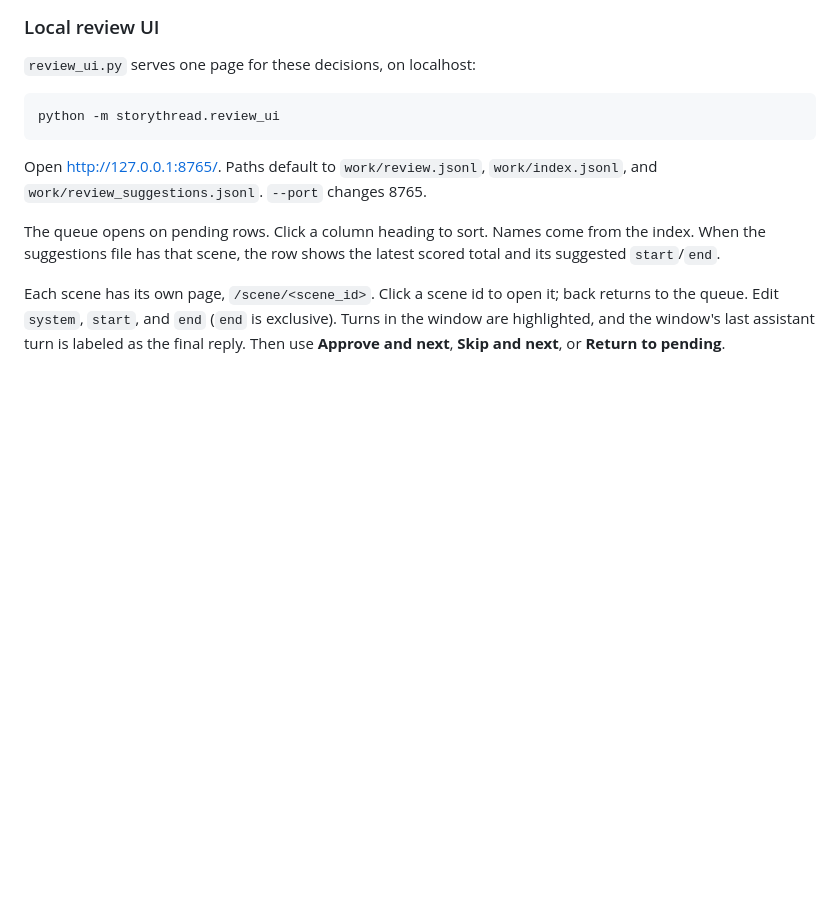
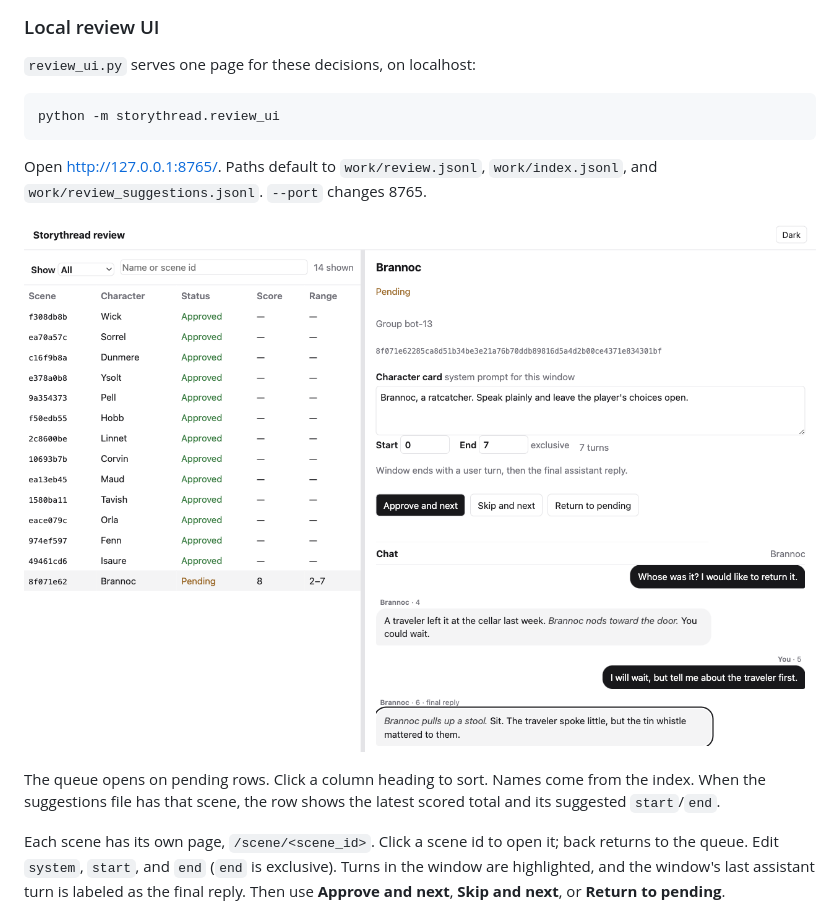
Before and after one commit to ej-sanmartin/Qwen-Storythread, a Markdown page: README.md, the part around the change. Drawn GitHub-style; pictures changed too: docs/review-ui.png (added); blank space fills up the shorter version.

Commit message:
docs: add a review UI screenshot.

```diff
--- a/README.md
+++ b/README.md
@@ -231,6 +231,8 @@ python -m storythread.review_ui
 Open http://127.0.0.1:8765/. Paths default to `work/review.jsonl`,
 `work/index.jsonl`, and `work/review_suggestions.jsonl`. `--port` changes
 8765.
+
+![Review page with the queue beside one scene.](docs/review-ui.png)
 
 The queue opens on pending rows. Click a column heading to sort. Names come
 from the index. When the suggestions file has that scene, the row shows the
```
